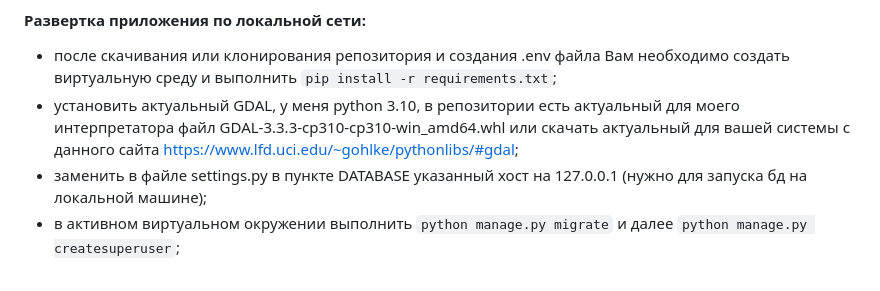
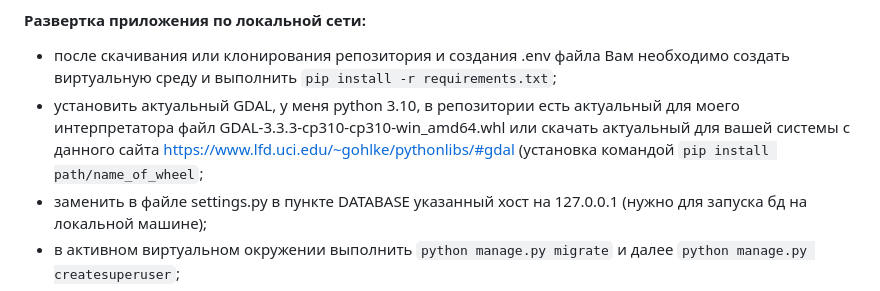
Before and after one commit to asemenyk24/remember_places, a Markdown page: README.md, the part around the change. GitHub-like rendering.

```diff
--- a/README.md
+++ b/README.md
@@ -14,7 +14,7 @@
 ---
 #### Развертка приложения по локальной сети:
 - после скачивания или клонирования репозитория и создания .env файла Вам необходимо создать виртуальную среду и выполнить `pip install -r requirements.txt`;
-- установить актуальный GDAL, у меня python 3.10, в репозитории есть актуальный для моего интерпретатора файл GDAL‑3.3.3‑cp310‑cp310‑win_amd64.whl или скачать актуальный для вашей системы с данного сайта https://www.lfd.uci.edu/~gohlke/pythonlibs/#gdal;
+- установить актуальный GDAL, у меня python 3.10, в репозитории есть актуальный для моего интерпретатора файл GDAL‑3.3.3‑cp310‑cp310‑win_amd64.whl или скачать актуальный для вашей системы с данного сайта https://www.lfd.uci.edu/~gohlke/pythonlibs/#gdal (установка командой `pip install path/name_of_wheel`;
 - заменить в файле settings.py в пункте DATABASE указанный хост на 127.0.0.1 (нужно для запуска бд на локальной машине);
 - в активном виртуальном окружении выполнить `python manage.py migrate` и далее `python manage.py createsuperuser`;
 - добавить в админке django 'Site' и добавить Social Applications для VK и Google OAuth (Вам потребуется сгенерировать API-ключи);
```
